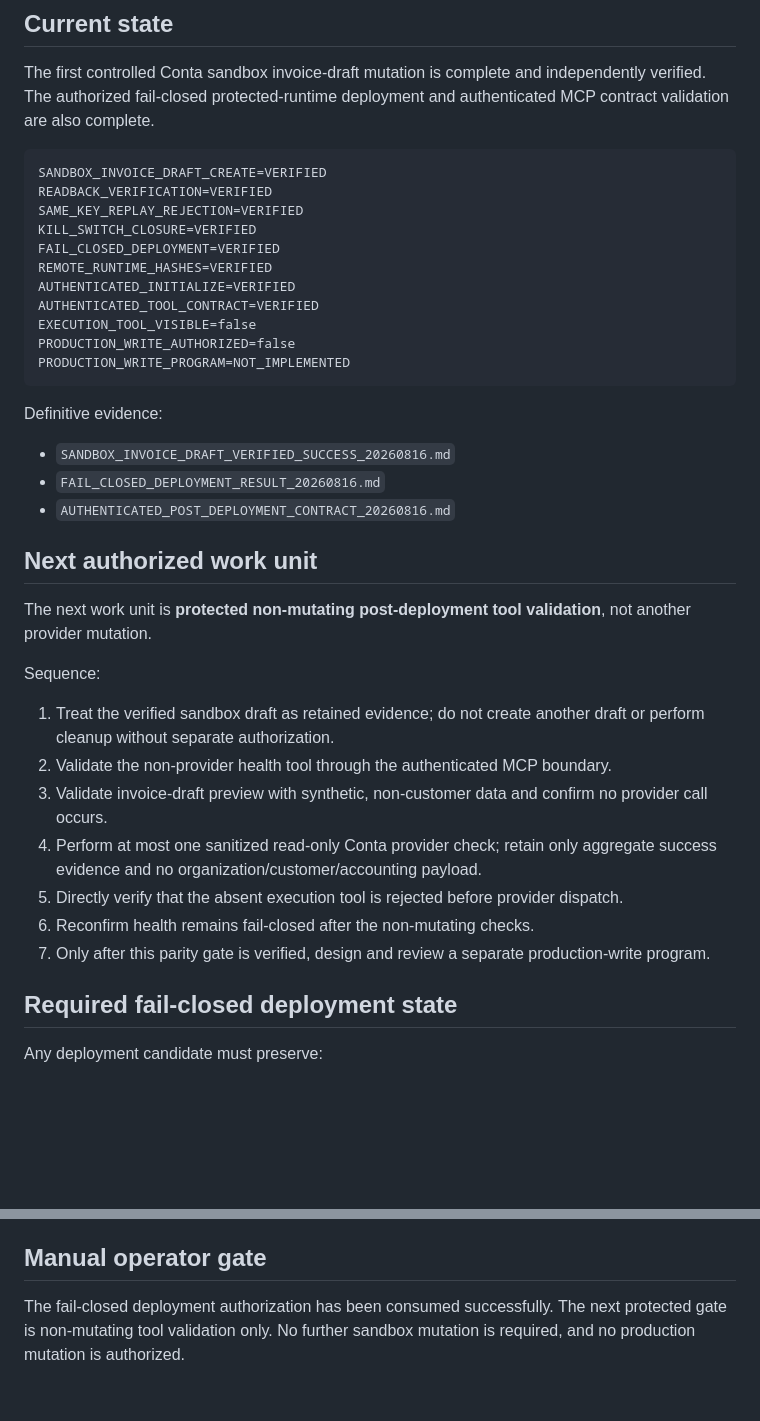
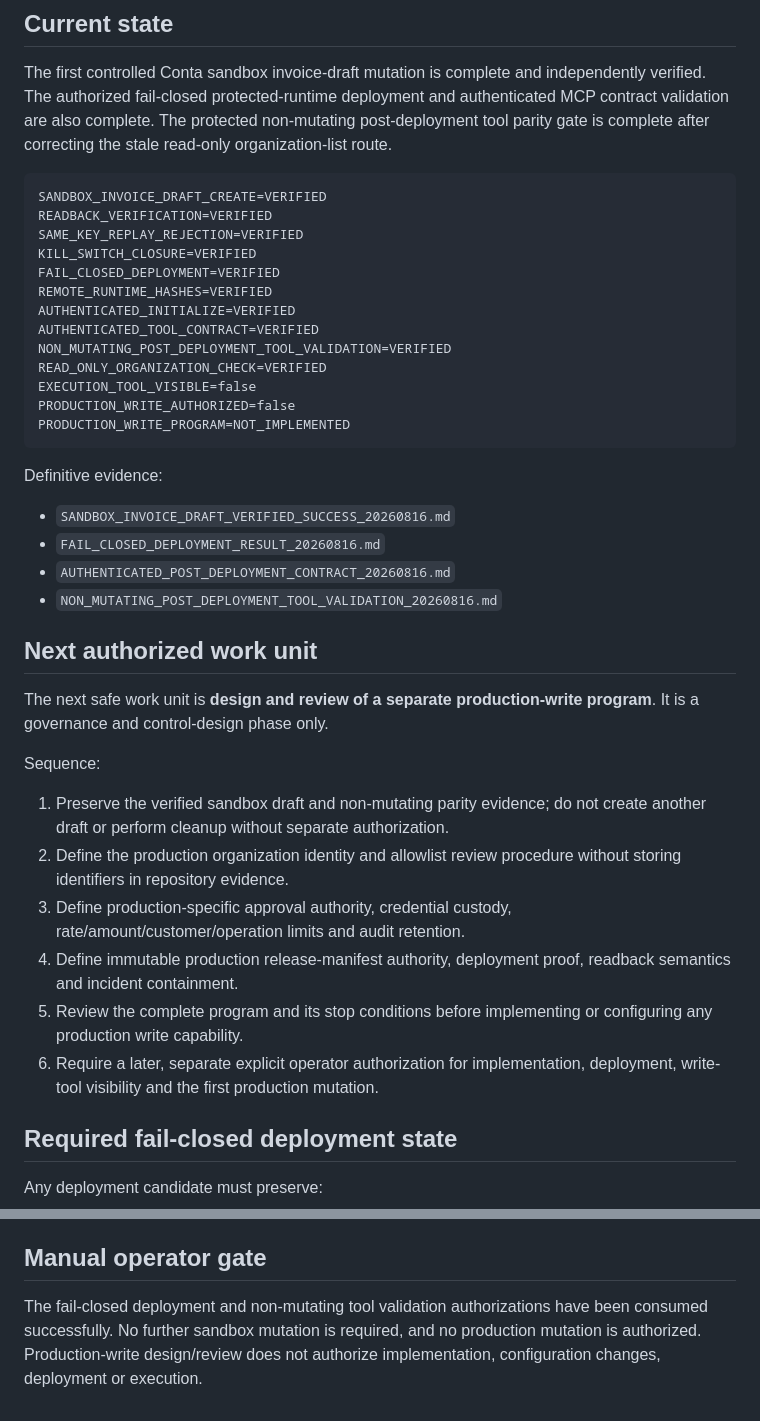
Before and after one commit to nanotech-solutions-norway/Conta-MCP, a Markdown page: docs/rollout/RECOMMENDED_NEXT_ACTION_20260816.md, 2 parts joined by grey strips. GitHub-like rendering; blank space fills up the shorter version.

Commit message:
Record non-mutating deployment validation

````diff
--- a/docs/rollout/RECOMMENDED_NEXT_ACTION_20260816.md
+++ b/docs/rollout/RECOMMENDED_NEXT_ACTION_20260816.md
@@ -4,6 +4,7 @@
 
 The first controlled Conta sandbox invoice-draft mutation is complete and independently verified.
 The authorized fail-closed protected-runtime deployment and authenticated MCP contract validation are also complete.
+The protected non-mutating post-deployment tool parity gate is complete after correcting the stale read-only organization-list route.
 
 ```text
 SANDBOX_INVOICE_DRAFT_CREATE=VERIFIED
@@ -14,6 +15,8 @@ FAIL_CLOSED_DEPLOYMENT=VERIFIED
 REMOTE_RUNTIME_HASHES=VERIFIED
 AUTHENTICATED_INITIALIZE=VERIFIED
 AUTHENTICATED_TOOL_CONTRACT=VERIFIED
+NON_MUTATING_POST_DEPLOYMENT_TOOL_VALIDATION=VERIFIED
+READ_ONLY_ORGANIZATION_CHECK=VERIFIED
 EXECUTION_TOOL_VISIBLE=false
 PRODUCTION_WRITE_AUTHORIZED=false
 PRODUCTION_WRITE_PROGRAM=NOT_IMPLEMENTED
@@ -24,20 +27,20 @@ Definitive evidence:
 - `SANDBOX_INVOICE_DRAFT_VERIFIED_SUCCESS_20260816.md`
 - `FAIL_CLOSED_DEPLOYMENT_RESULT_20260816.md`
 - `AUTHENTICATED_POST_DEPLOYMENT_CONTRACT_20260816.md`
+- `NON_MUTATING_POST_DEPLOYMENT_TOOL_VALIDATION_20260816.md`
 
 ## Next authorized work unit
 
-The next work unit is **protected non-mutating post-deployment tool validation**, not another provider mutation.
+The next safe work unit is **design and review of a separate production-write program**. It is a governance and control-design phase only.
 
 Sequence:
 
-1. Treat the verified sandbox draft as retained evidence; do not create another draft or perform cleanup without separate authorization.
-2. Validate the non-provider health tool through the authenticated MCP boundary.
-3. Validate invoice-draft preview with synthetic, non-customer data and confirm no provider call occurs.
-4. Perform at most one sanitized read-only Conta provider check; retain only aggregate success evidence and no organization/customer/accounting payload.
-5. Directly verify that the absent execution tool is rejected before provider dispatch.
-6. Reconfirm health remains fail-closed after the non-mutating checks.
-7. Only after this parity gate is verified, design and review a separate production-write program.
+1. Preserve the verified sandbox draft and non-mutating parity evidence; do not create another draft or perform cleanup without separate authorization.
+2. Define the production organization identity and allowlist review procedure without storing identifiers in repository evidence.
+3. Define production-specific approval authority, credential custody, rate/amount/customer/operation limits and audit retention.
+4. Define immutable production release-manifest authority, deployment proof, readback semantics and incident containment.
+5. Review the complete program and its stop conditions before implementing or configuring any production write capability.
+6. Require a later, separate explicit operator authorization for implementation, deployment, write-tool visibility and the first production mutation.
 
 ## Required fail-closed deployment state
 
@@ -90,4 +93,4 @@ Stop before deployment or mutation if any of the following is true:
 
 ## Manual operator gate
 
-The fail-closed deployment authorization has been consumed successfully. The next protected gate is non-mutating tool validation only. No further sandbox mutation is required, and no production mutation is authorized.
+The fail-closed deployment and non-mutating tool validation authorizations have been consumed successfully. No further sandbox mutation is required, and no production mutation is authorized. Production-write design/review does not authorize implementation, configuration changes, deployment or execution.
````
Also changed, not shown: docs/rollout/NON_MUTATING_POST_DEPLOYMENT_TOOL_VALIDATION_20260816.md (added, +71 -0 lines).
